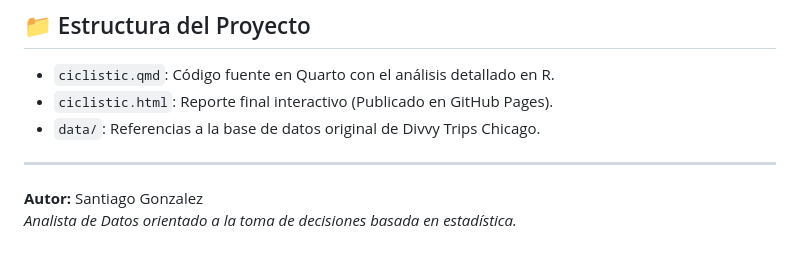
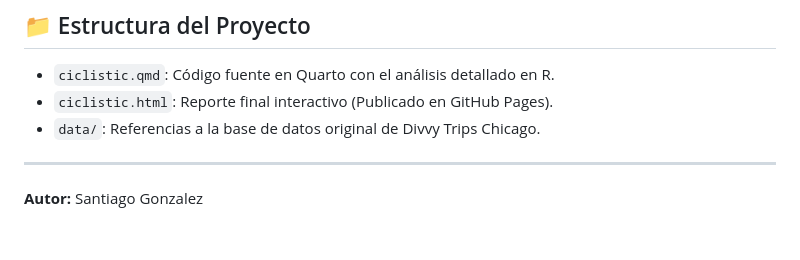
Before and after one commit to santigon456-sketch/proyecto-cyclistic, a Markdown page: README.md, the part around the change. Rendered like a GitHub page.

```diff
--- a/README.md
+++ b/README.md
@@ -55,4 +55,3 @@ Basado en los patrones de frecuencia (picos en fines de semana) y duración, se
 
 ---
 **Autor:** Santiago Gonzalez
-*Analista de Datos orientado a la toma de decisiones basada en estadística.*
```
